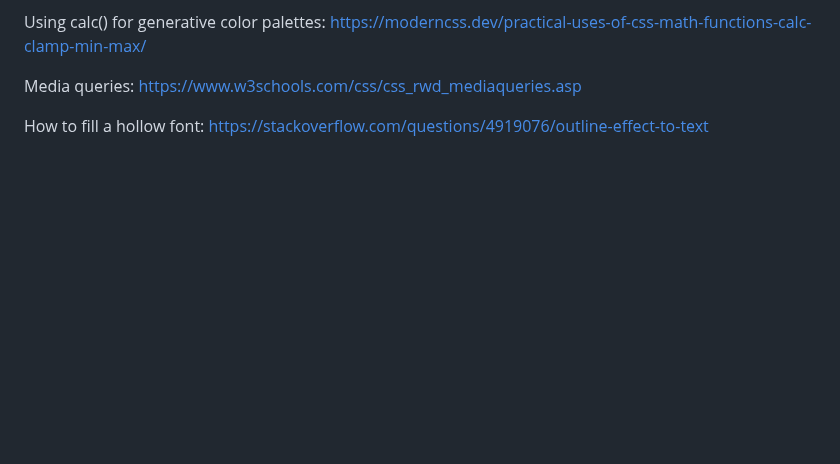
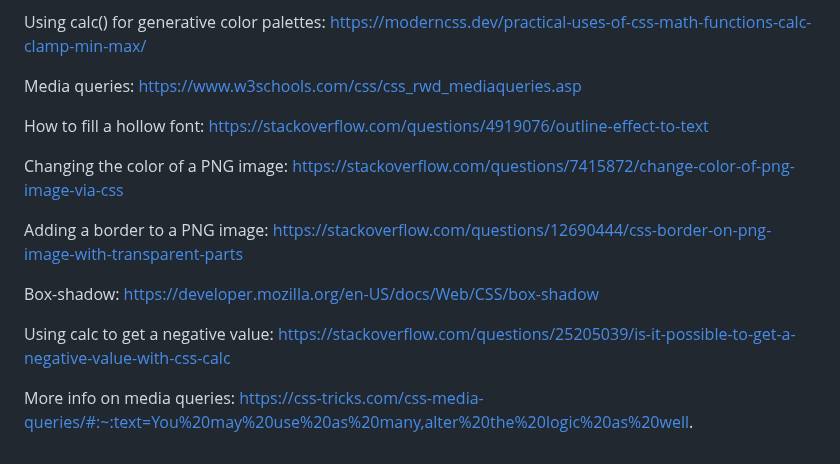
Before and after one commit to mel-121821/sign-up-form, a Markdown page: README.md, the part around the change. Rendered like a GitHub page; blank space fills up the shorter version.

Commit message:
Add several more resources on image manipulation, media queries and getting negative numbers with calc()

```diff
--- a/README.md
+++ b/README.md
@@ -80,3 +80,18 @@ https://www.w3schools.com/css/css_rwd_mediaqueries.asp
 
 How to fill a hollow font:
 https://stackoverflow.com/questions/4919076/outline-effect-to-text
+
+Changing the color of a PNG image:
+https://stackoverflow.com/questions/7415872/change-color-of-png-image-via-css
+
+Adding a border to a PNG image:
+https://stackoverflow.com/questions/12690444/css-border-on-png-image-with-transparent-parts
+
+Box-shadow:
+https://developer.mozilla.org/en-US/docs/Web/CSS/box-shadow
+
+Using calc to get a negative value:
+https://stackoverflow.com/questions/25205039/is-it-possible-to-get-a-negative-value-with-css-calc
+
+More info on media queries:
+https://css-tricks.com/css-media-queries/#:~:text=You%20may%20use%20as%20many,alter%20the%20logic%20as%20well.
```
